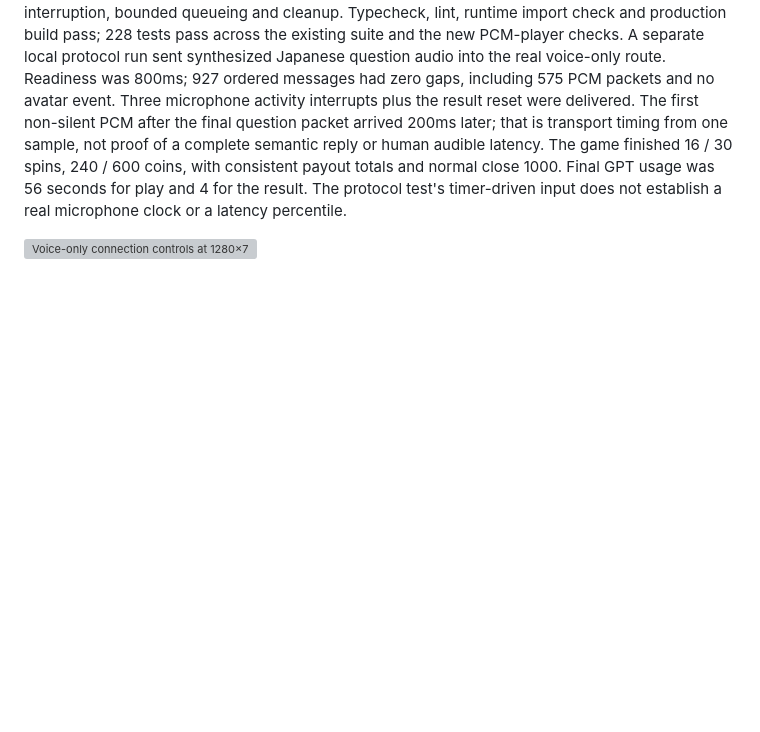
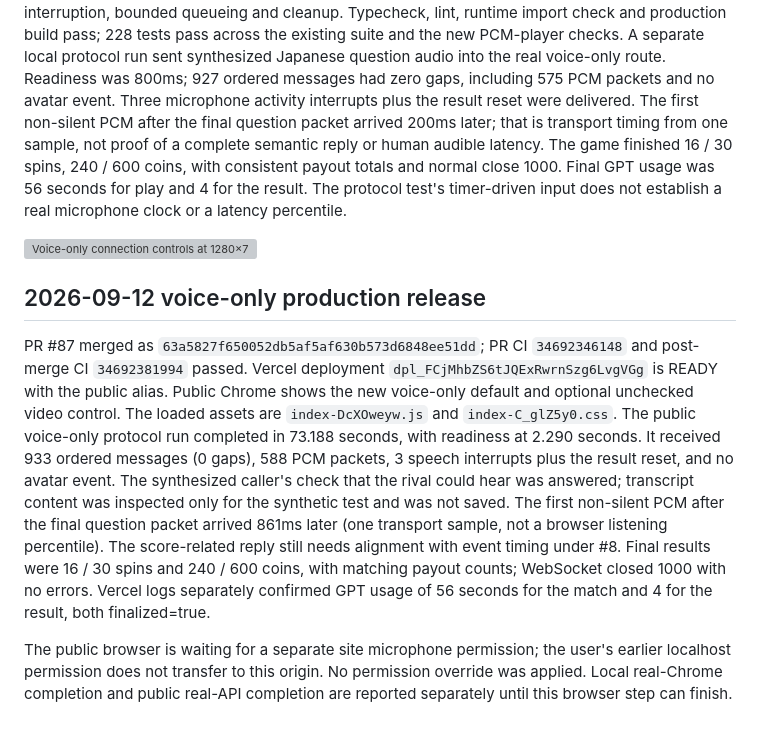
Before and after one commit to yuin15/donburi-g, a Markdown page: docs/voice-spike.md, the part around the change. Drawn GitHub-style; blank space fills up the shorter version; grey boxes are pictures that could not be loaded.

```diff
--- a/docs/voice-spike.md
+++ b/docs/voice-spike.md
@@ -100,3 +100,9 @@ The expanded voice gate also fits 1280×720: optional instructions and all contr
 A separate local protocol run sent synthesized Japanese question audio into the real voice-only route. Readiness was 800ms; 927 ordered messages had zero gaps, including 575 PCM packets and no avatar event. Three microphone activity interrupts plus the result reset were delivered. The first non-silent PCM after the final question packet arrived 200ms later; that is transport timing from one sample, not proof of a complete semantic reply or human audible latency. The game finished 16 / 30 spins, 240 / 600 coins, with consistent payout totals and normal close 1000. Final GPT usage was 56 seconds for play and 4 for the result. The protocol test's timer-driven input does not establish a real microphone clock or a latency percentile.
 
 ![Voice-only connection controls at 1280×720, with an empty invite field](evidence/voice-only/gate-1280.webp)
+## 2026-09-12 voice-only production release
+
+PR #87 merged as `63a5827f650052db5af5af630b573d6848ee51dd`; PR CI `34692346148` and post-merge CI `34692381994` passed. Vercel deployment `dpl_FCjMhbZS6tJQExRwrnSzg6LvgVGg` is READY with the public alias. Public Chrome shows the new voice-only default and optional unchecked video control. The loaded assets are `index-DcXOweyw.js` and `index-C_glZ5y0.css`.
+The public voice-only protocol run completed in 73.188 seconds, with readiness at 2.290 seconds. It received 933 ordered messages (0 gaps), 588 PCM packets, 3 speech interrupts plus the result reset, and no avatar event. The synthesized caller's check that the rival could hear was answered; transcript content was inspected only for the synthetic test and was not saved. The first non-silent PCM after the final question packet arrived 861ms later (one transport sample, not a browser listening percentile). The score-related reply still needs alignment with event timing under #8. Final results were 16 / 30 spins and 240 / 600 coins, with matching payout counts; WebSocket closed 1000 with no errors. Vercel logs separately confirmed GPT usage of 56 seconds for the match and 4 for the result, both finalized=true.
+
+The public browser is waiting for a separate site microphone permission; the user's earlier localhost permission does not transfer to this origin. No permission override was applied. Local real-Chrome completion and public real-API completion are reported separately until this browser step can finish.
```
Also changed, not shown: docs/current-status.md (+3 -2 lines).
